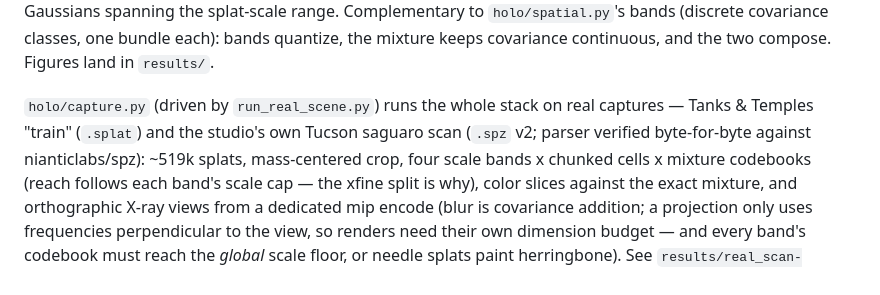
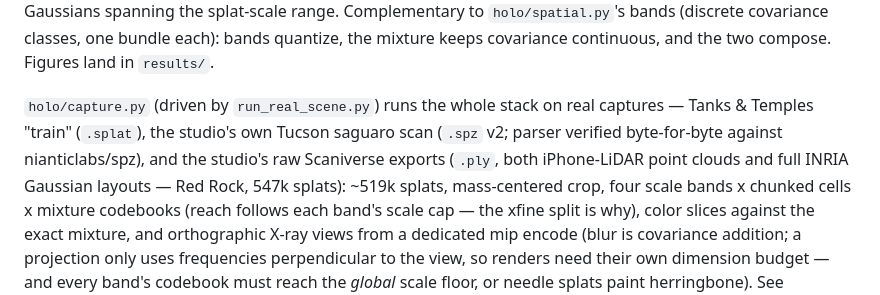
Before and after one commit to squatch-stack/hdc-holo, a Markdown page: README.md, the part around the change. Rendered like a GitHub page.

```diff
--- a/README.md
+++ b/README.md
@@ -78,8 +78,10 @@ compose. Figures land in `results/`.
 
 `holo/capture.py` (driven by `run_real_scene.py`) runs the whole stack
 on real captures — Tanks &
-Temples "train" (`.splat`) and the studio's own Tucson saguaro scan
-(`.spz` v2; parser verified byte-for-byte against nianticlabs/spz):
+Temples "train" (`.splat`), the studio's own Tucson saguaro scan
+(`.spz` v2; parser verified byte-for-byte against nianticlabs/spz), and
+the studio's raw Scaniverse exports (`.ply`, both iPhone-LiDAR point
+clouds and full INRIA Gaussian layouts — Red Rock, 547k splats):
 ~519k splats, mass-centered crop, four scale bands x chunked cells x
 mixture codebooks (reach follows each band's scale cap — the xfine
 split is why), color slices against the exact mixture, and
```
Also changed, not shown: ROADMAP.md (+7 -1 lines), docs/real-scenes.md (+14 -7 lines).
